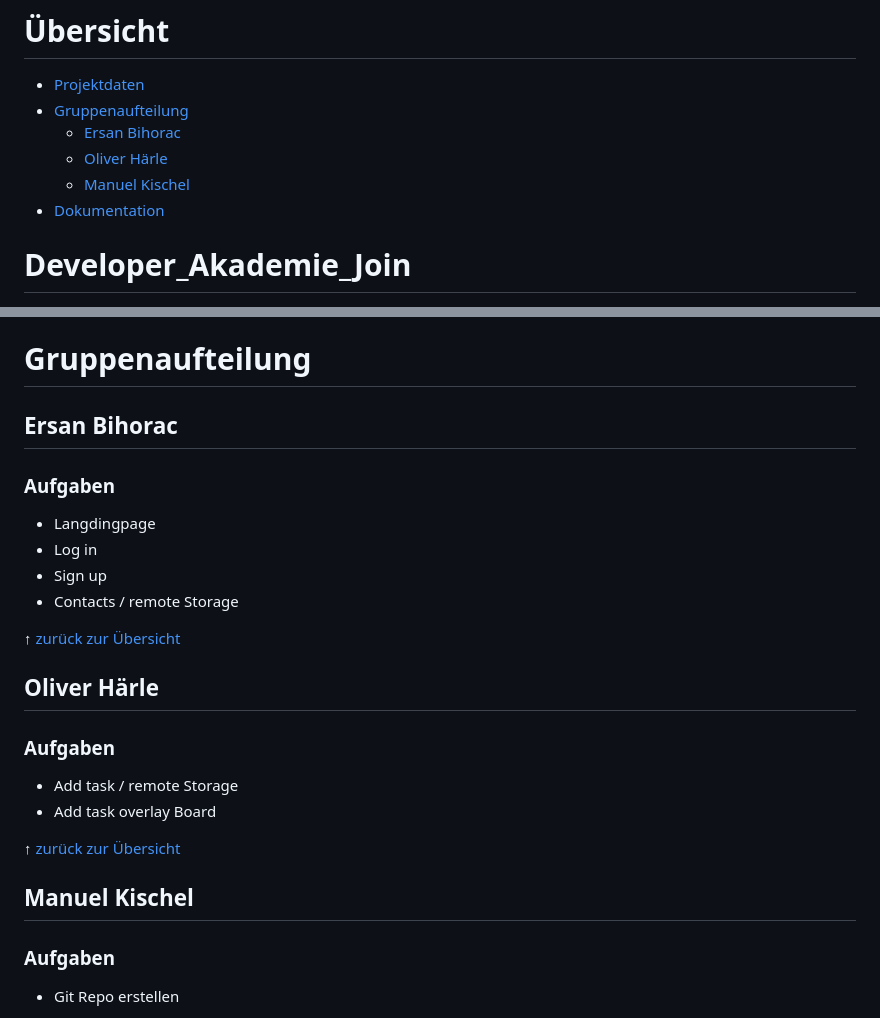
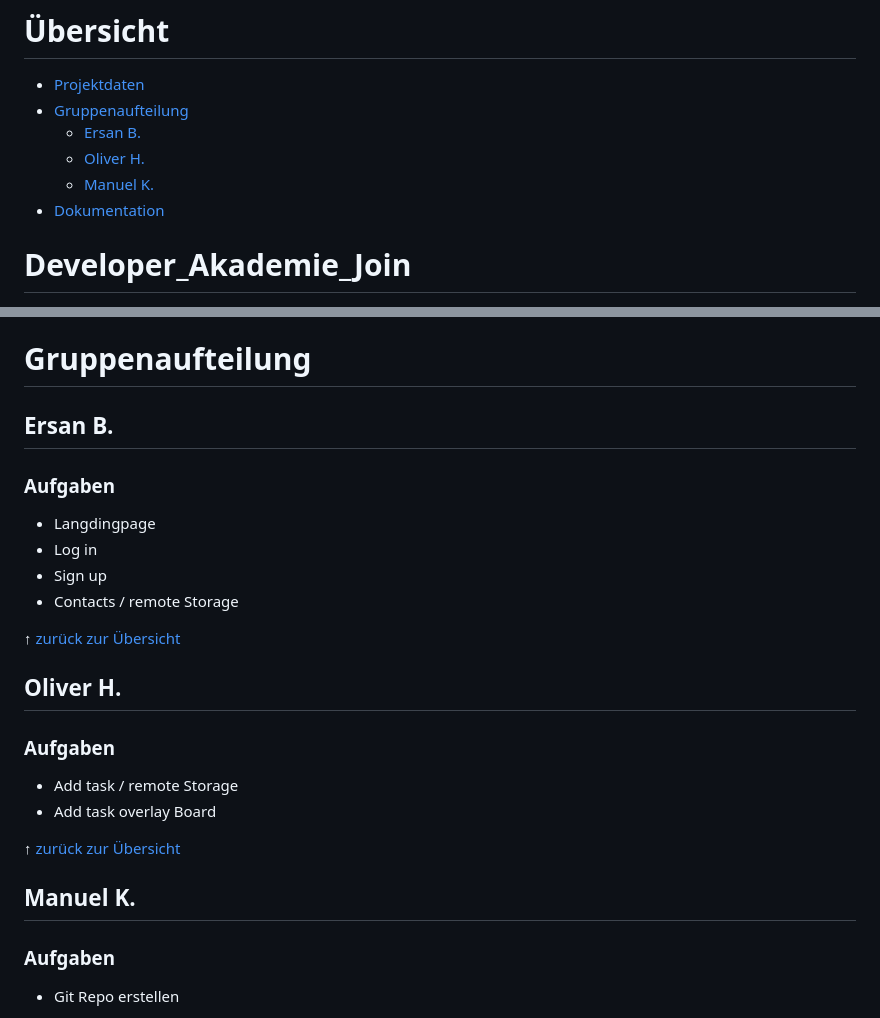
Before and after one commit to TherealBarbos/Developer_Akademie_Join, a Markdown page: README.md, 2 parts joined by grey strips. Drawn GitHub-style.

```diff
--- a/README.md
+++ b/README.md
@@ -1,9 +1,9 @@
 # Übersicht
 - [Projektdaten](#daten)
 - [Gruppenaufteilung](#gruppenaufteilung)
-	- [Ersan Bihorac](#ersan)
-	- [Oliver Härle](#oliver)
-	- [Manuel Kischel](#manu)
+	- [Ersan B.](#ersan)
+	- [Oliver H.](#oliver)
+	- [Manuel K.](#manu)
 - [Dokumentation](#doku)
 
 <a name="daten"></a>
@@ -28,7 +28,7 @@
 # Gruppenaufteilung
 
 <a name="ersan"></a>
-## Ersan Bihorac
+## Ersan B.
 
 ### Aufgaben
 
@@ -39,7 +39,7 @@
 
 &uarr; [zurück zur Übersicht](#top)
 <a name="oliver"></a>
-## Oliver Härle
+## Oliver H.
 
 ### Aufgaben
 
@@ -48,7 +48,7 @@
 
 &uarr; [zurück zur Übersicht](#top)
 <a name="manu"></a>
-## Manuel Kischel
+## Manuel K.
 
 ### Aufgaben
 
```
